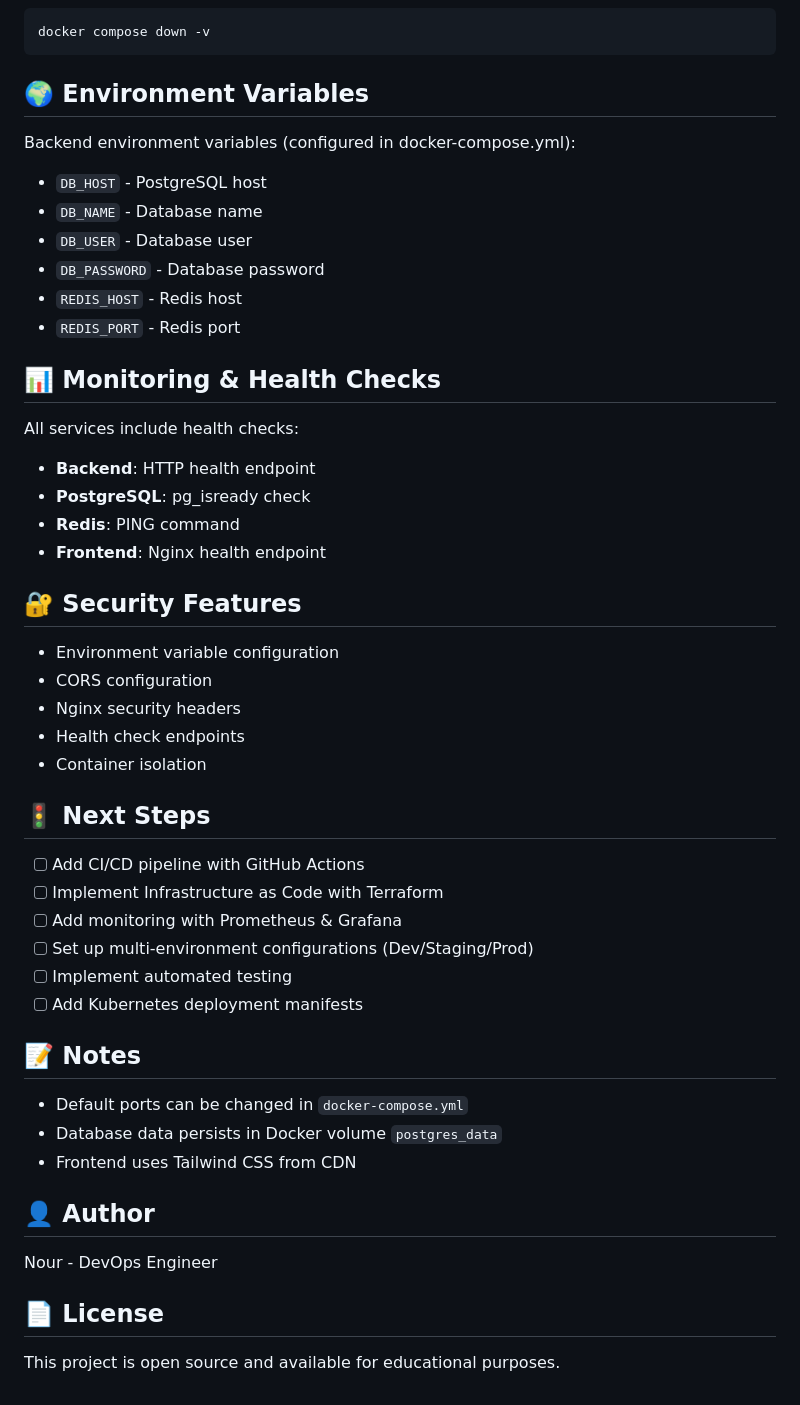
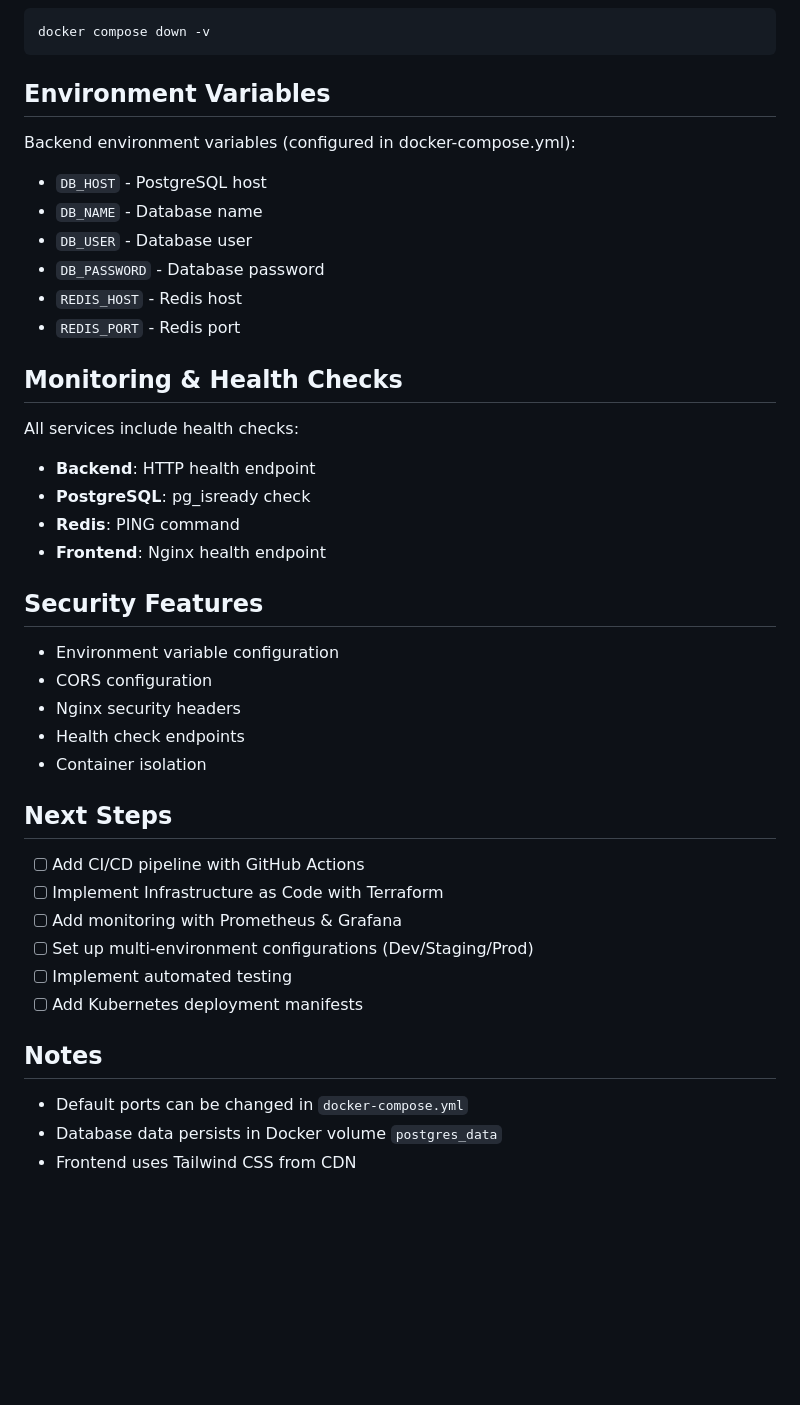
Before and after one commit to nourhanosma47/multi-env-deployment-platform, a Markdown page: README.md, the part around one of its changes. GitHub-like rendering; blank space fills up the shorter version.

````diff
--- a/README.md
+++ b/README.md
@@ -180,7 +180,7 @@ docker compose down
 docker compose down -v
 ```
 
-## 🌍 Environment Variables
+##  Environment Variables
 
 Backend environment variables (configured in docker-compose.yml):
 - `DB_HOST` - PostgreSQL host
@@ -190,7 +190,7 @@ Backend environment variables (configured in docker-compose.yml):
 - `REDIS_HOST` - Redis host
 - `REDIS_PORT` - Redis port
 
-## 📊 Monitoring & Health Checks
+##  Monitoring & Health Checks
 
 All services include health checks:
 - **Backend**: HTTP health endpoint
@@ -198,7 +198,7 @@ All services include health checks:
 - **Redis**: PING command
 - **Frontend**: Nginx health endpoint
 
-## 🔐 Security Features
+##  Security Features
 
 - Environment variable configuration
 - CORS configuration
@@ -206,7 +206,7 @@ All services include health checks:
 - Health check endpoints
 - Container isolation
 
-## 🚦 Next Steps
+##  Next Steps
 
 - [ ] Add CI/CD pipeline with GitHub Actions
 - [ ] Implement Infrastructure as Code with Terraform
@@ -215,16 +215,8 @@ All services include health checks:
 - [ ] Implement automated testing
 - [ ] Add Kubernetes deployment manifests
 
-## 📝 Notes
+##  Notes
 
 - Default ports can be changed in `docker-compose.yml`
 - Database data persists in Docker volume `postgres_data`
 - Frontend uses Tailwind CSS from CDN
-
-## 👤 Author
-
-Nour - DevOps Engineer
-
-## 📄 License
-
-This project is open source and available for educational purposes.
````
Also changed, not shown: other parts of README.md (+9 -9 lines).
